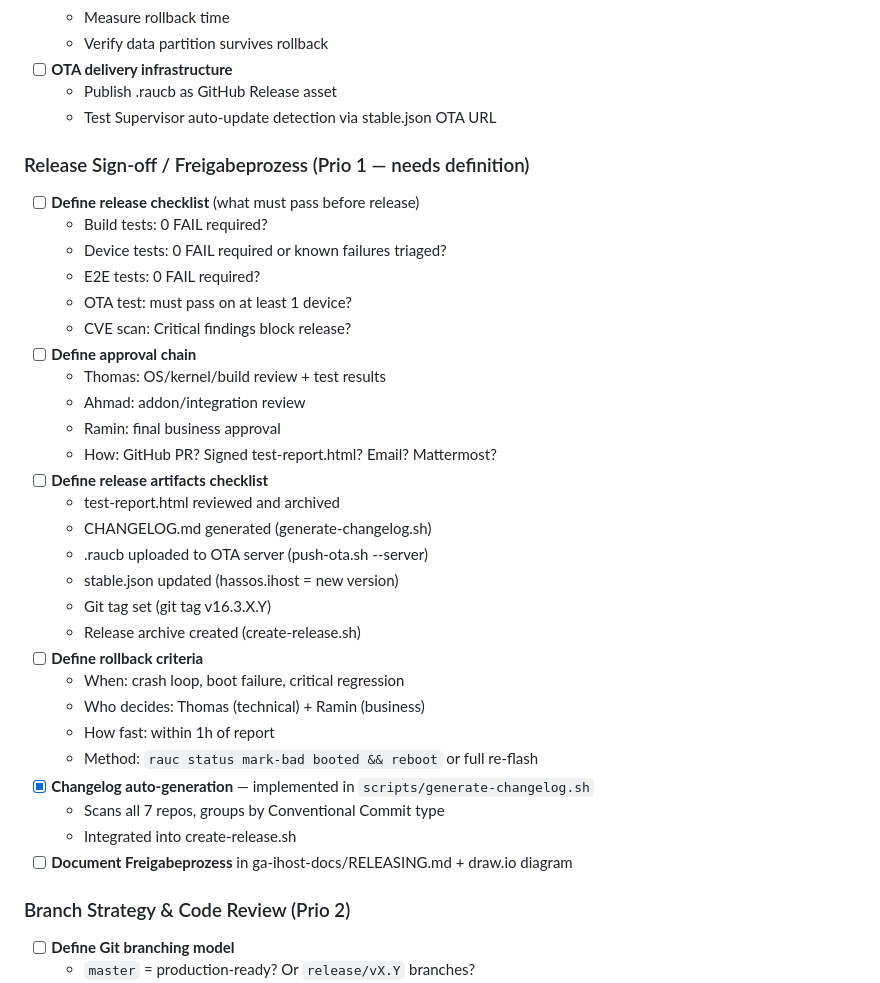
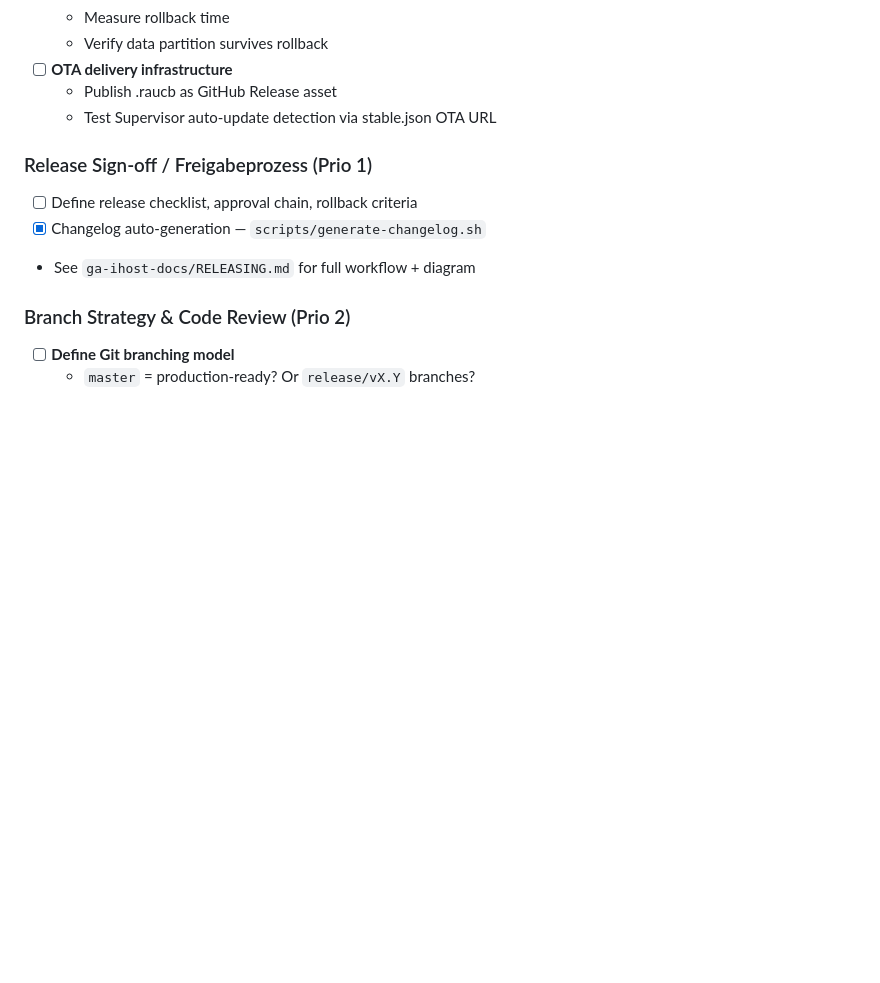
Before and after one commit to greenautarky/ha-operating-system, a Markdown page: TODO.md, the part around the change. GitHub-like rendering; blank space fills up the shorter version.

Commit message:
docs: slim down release TODO — details live in ga-ihost-docs
Co-Authored-By: Claude Opus 4.6 (1M context) <noreply@anthropic.com>

```diff
--- a/TODO.md
+++ b/TODO.md
@@ -309,34 +309,10 @@ Runs as a container with Supervisor API access (`hassio` role).
   - Publish .raucb as GitHub Release asset
   - Test Supervisor auto-update detection via stable.json OTA URL
 
-### Release Sign-off / Freigabeprozess (Prio 1 — needs definition)
-- [ ] **Define release checklist** (what must pass before release)
-  - Build tests: 0 FAIL required?
-  - Device tests: 0 FAIL required or known failures triaged?
-  - E2E tests: 0 FAIL required?
-  - OTA test: must pass on at least 1 device?
-  - CVE scan: Critical findings block release?
-- [ ] **Define approval chain**
-  - Thomas: OS/kernel/build review + test results
-  - Ahmad: addon/integration review
-  - Ramin: final business approval
-  - How: GitHub PR? Signed test-report.html? Email? Mattermost?
-- [ ] **Define release artifacts checklist**
-  - test-report.html reviewed and archived
-  - CHANGELOG.md generated (generate-changelog.sh)
-  - .raucb uploaded to OTA server (push-ota.sh --server)
-  - stable.json updated (hassos.ihost = new version)
-  - Git tag set (git tag v16.3.X.Y)
-  - Release archive created (create-release.sh)
-- [ ] **Define rollback criteria**
-  - When: crash loop, boot failure, critical regression
-  - Who decides: Thomas (technical) + Ramin (business)
-  - How fast: within 1h of report
-  - Method: `rauc status mark-bad booted && reboot` or full re-flash
-- [x] **Changelog auto-generation** — implemented in `scripts/generate-changelog.sh`
-  - Scans all 7 repos, groups by Conventional Commit type
-  - Integrated into create-release.sh
-- [ ] **Document Freigabeprozess** in ga-ihost-docs/RELEASING.md + draw.io diagram
+### Release Sign-off / Freigabeprozess (Prio 1)
+- [ ] Define release checklist, approval chain, rollback criteria
+- [x] Changelog auto-generation — `scripts/generate-changelog.sh`
+- See `ga-ihost-docs/RELEASING.md` for full workflow + diagram
 
 ### Branch Strategy & Code Review (Prio 2)
 - [ ] **Define Git branching model**
```
